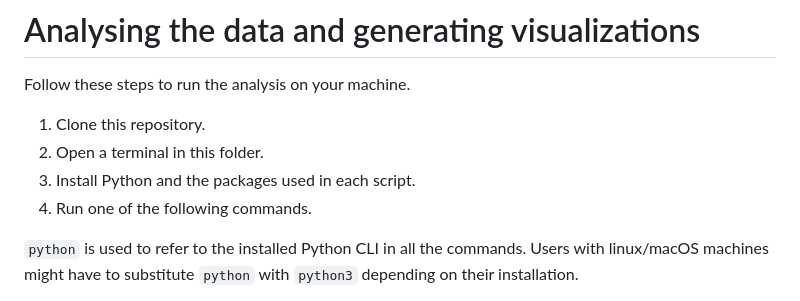
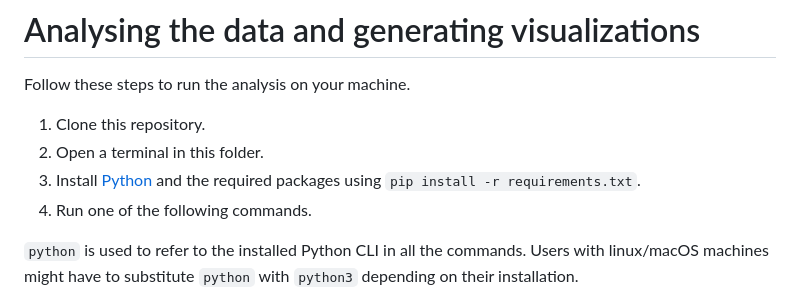
Before and after one commit to timKraeuter/Coordination-2024, a Markdown page: artifacts/python-scripts/README.md, the part around the change. Rendered like a GitHub page.

Commit message:
Add package install step

```diff
--- a/artifacts/python-scripts/README.md
+++ b/artifacts/python-scripts/README.md
@@ -13,7 +13,7 @@ Follow these steps to run the analysis on your machine.
 
 1. Clone this repository.
 2. Open a terminal in this folder.
-3. Install Python and the packages used in each script.
+3. Install [Python](https://www.python.org/downloads/) and the required packages using `pip install -r requirements.txt`.
 4. Run one of the following commands.
 
 `python` is used to refer to the installed Python CLI in all the commands.
```
